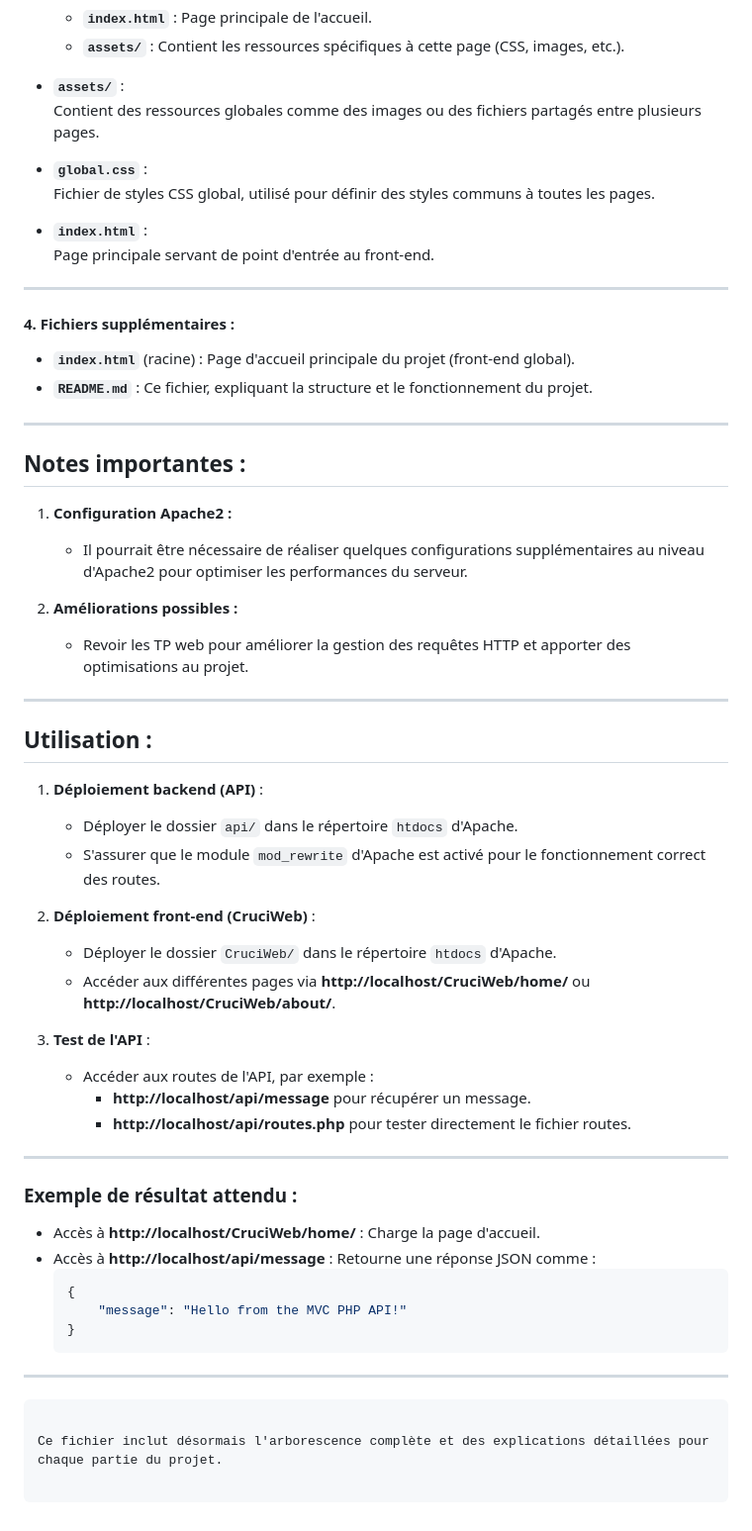
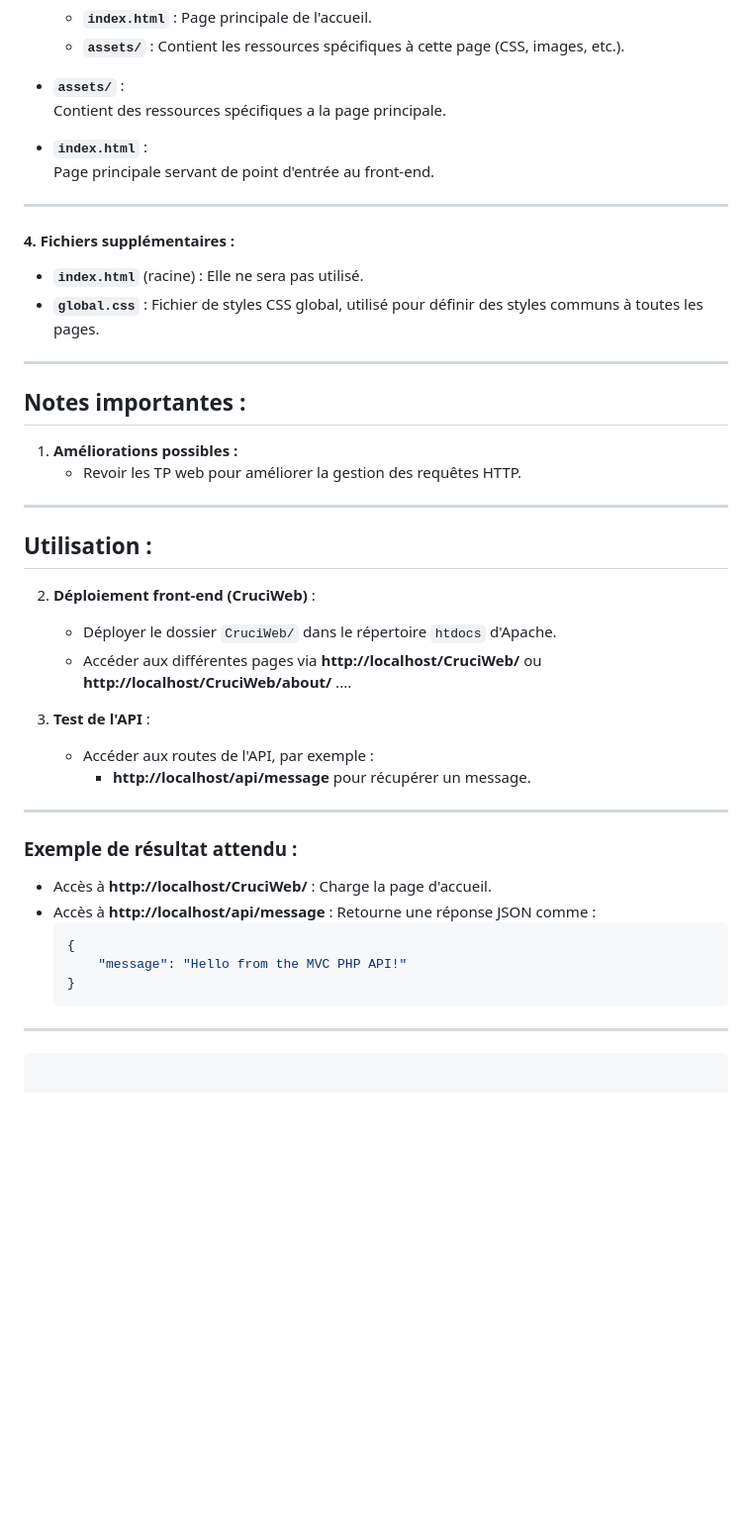
Before and after one commit to chafaaouchaou/projet-d-web, a Markdown page: readme.md, the part around the change. Shown at 99% size. GitHub-like rendering; blank space fills up the shorter version.

Commit message:
final reame build

````diff
--- a/readme.md
+++ b/readme.md
@@ -87,10 +87,7 @@ Ce dossier contient le front-end, organisé par pages.
   - **`assets/`** : Contient les ressources spécifiques à cette page (CSS, images, etc.).
 
 - **`assets/`** :
-  Contient des ressources globales comme des images ou des fichiers partagés entre plusieurs pages.
-
-- **`global.css`** :
-  Fichier de styles CSS global, utilisé pour définir des styles communs à toutes les pages.
+  Contient des ressources spécifiques a la page principale.
 
 - **`index.html`** :
   Page principale servant de point d'entrée au front-end.
@@ -98,40 +95,34 @@ Ce dossier contient le front-end, organisé par pages.
 ---
 
 #### **4. Fichiers supplémentaires :**
-- **`index.html`** (racine) : Page d'accueil principale du projet (front-end global).
-- **`README.md`** : Ce fichier, expliquant la structure et le fonctionnement du projet.
+- **`index.html`** (racine) : Elle ne sera pas utilisé.
+- **`global.css`** : Fichier de styles CSS global, utilisé pour définir des styles communs à toutes les pages.
 
 ---
 
 ## Notes importantes :
 
-1. **Configuration Apache2 :**
-   - Il pourrait être nécessaire de réaliser quelques configurations supplémentaires au niveau d'Apache2 pour optimiser les performances du serveur.
 
-2. **Améliorations possibles :**
-   - Revoir les TP web pour améliorer la gestion des requêtes HTTP et apporter des optimisations au projet.
+1. **Améliorations possibles :**
+   - Revoir les TP web pour améliorer la gestion des requêtes HTTP.
 
 ---
 
 ## Utilisation :
 
-1. **Déploiement backend (API)** :
-   - Déployer le dossier `api/` dans le répertoire `htdocs` d'Apache.
-   - S'assurer que le module `mod_rewrite` d'Apache est activé pour le fonctionnement correct des routes.
 
 2. **Déploiement front-end (CruciWeb)** :
    - Déployer le dossier `CruciWeb/` dans le répertoire `htdocs` d'Apache.
-   - Accéder aux différentes pages via **http://localhost/CruciWeb/home/** ou **http://localhost/CruciWeb/about/**.
+   - Accéder aux différentes pages via **http://localhost/CruciWeb/** ou **http://localhost/CruciWeb/about/** ....
 
 3. **Test de l'API** :
    - Accéder aux routes de l'API, par exemple :
      - **http://localhost/api/message** pour récupérer un message.
-     - **http://localhost/api/routes.php** pour tester directement le fichier routes.
 
 ---
 
 ### Exemple de résultat attendu :
-- Accès à **http://localhost/CruciWeb/home/** : Charge la page d'accueil.
+- Accès à **http://localhost/CruciWeb/** : Charge la page d'accueil.
 - Accès à **http://localhost/api/message** : Retourne une réponse JSON comme :
   ```json
   {
@@ -141,5 +132,3 @@ Ce dossier contient le front-end, organisé par pages.
 
 ---
 ```
-
-Ce fichier inclut désormais l'arborescence complète et des explications détaillées pour chaque partie du projet.
````
